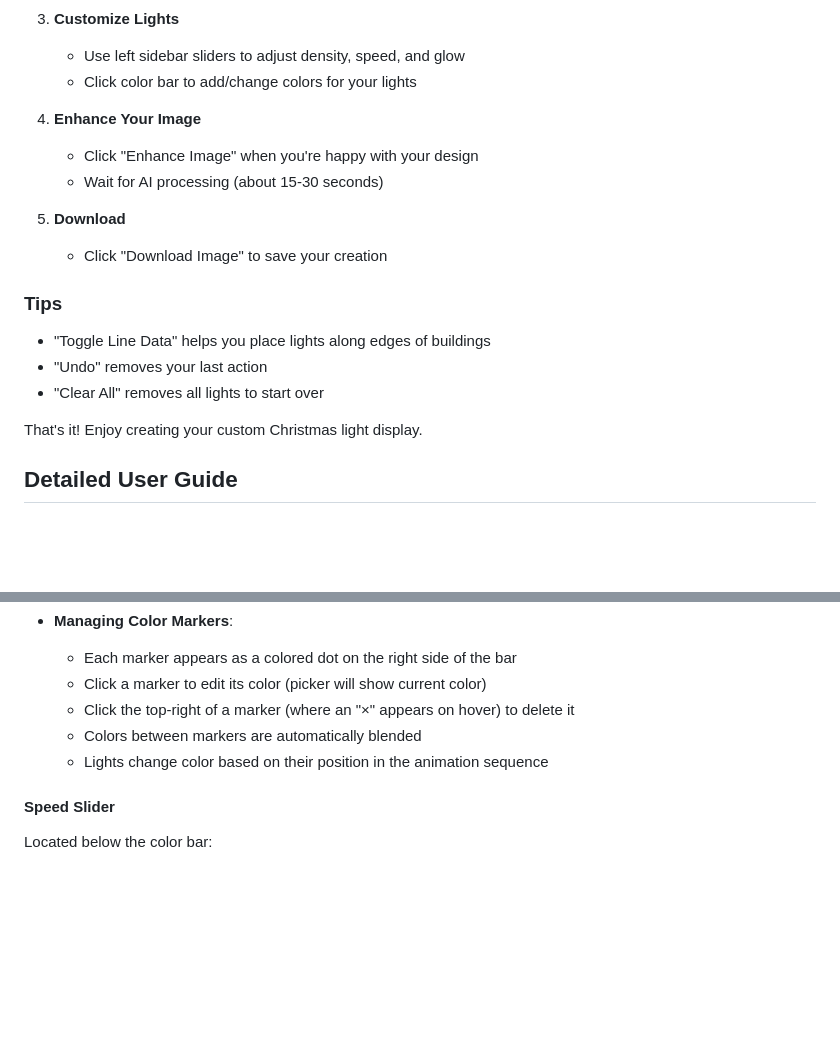
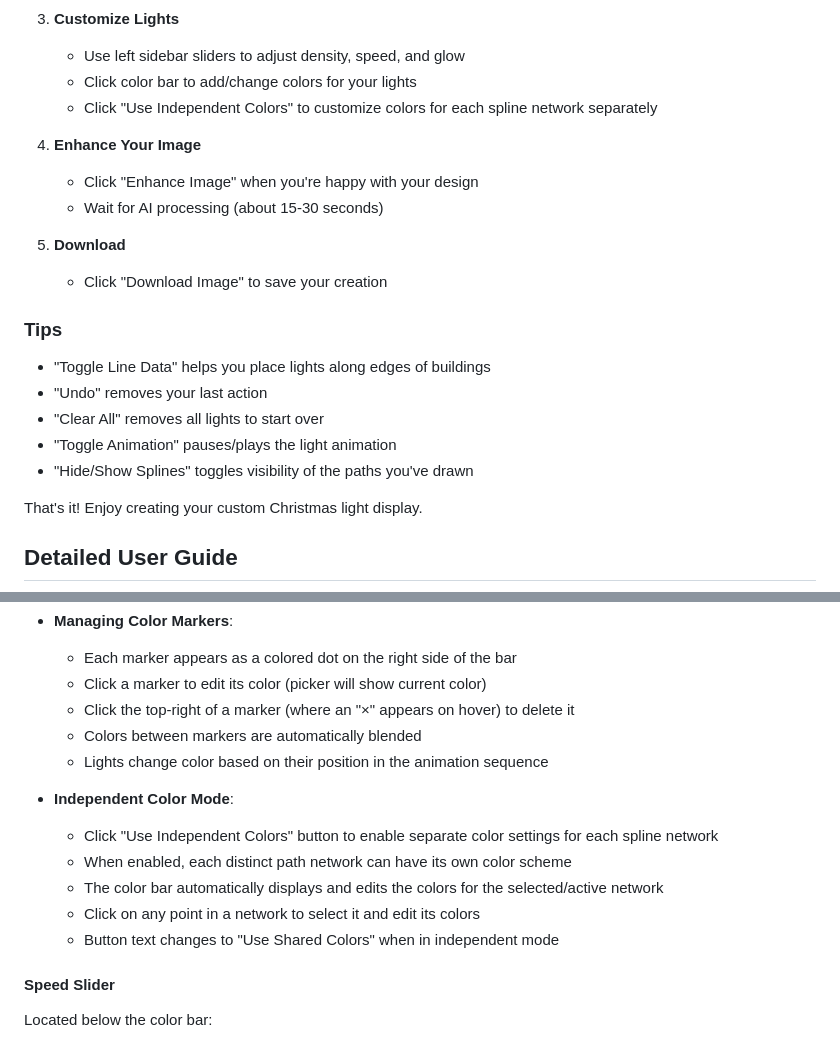
Before and after one commit to ChristianBlevens/FullWebAddSplineToPictureThenAI, a Markdown page: README.md, 2 parts joined by grey strips. Rendered like a GitHub page; blank space fills up the shorter version.

```diff
--- a/README.md
+++ b/README.md
@@ -43,6 +43,7 @@ Add animated Christmas lights to your photos and enhance them with AI.
 3. **Customize Lights**
    - Use left sidebar sliders to adjust density, speed, and glow
    - Click color bar to add/change colors for your lights
+   - Click "Use Independent Colors" to customize colors for each spline network separately
 
 4. **Enhance Your Image**
    - Click "Enhance Image" when you're happy with your design
@@ -55,6 +56,8 @@ Add animated Christmas lights to your photos and enhance them with AI.
 - "Toggle Line Data" helps you place lights along edges of buildings
 - "Undo" removes your last action
 - "Clear All" removes all lights to start over
+- "Toggle Animation" pauses/plays the light animation
+- "Hide/Show Splines" toggles visibility of the paths you've drawn
 
 That's it! Enjoy creating your custom Christmas light display.
 
@@ -227,6 +230,13 @@ Located in the middle of the sidebar:
   - Colors between markers are automatically blended
   - Lights change color based on their position in the animation sequence
 
+- **Independent Color Mode**:
+  - Click "Use Independent Colors" button to enable separate color settings for each spline network
+  - When enabled, each distinct path network can have its own color scheme
+  - The color bar automatically displays and edits the colors for the selected/active network
+  - Click on any point in a network to select it and edit its colors
+  - Button text changes to "Use Shared Colors" when in independent mode
+
 #### Speed Slider
 
 Located below the color bar:
```
Also changed, not shown: other parts of README.md (+19 -4 lines).
